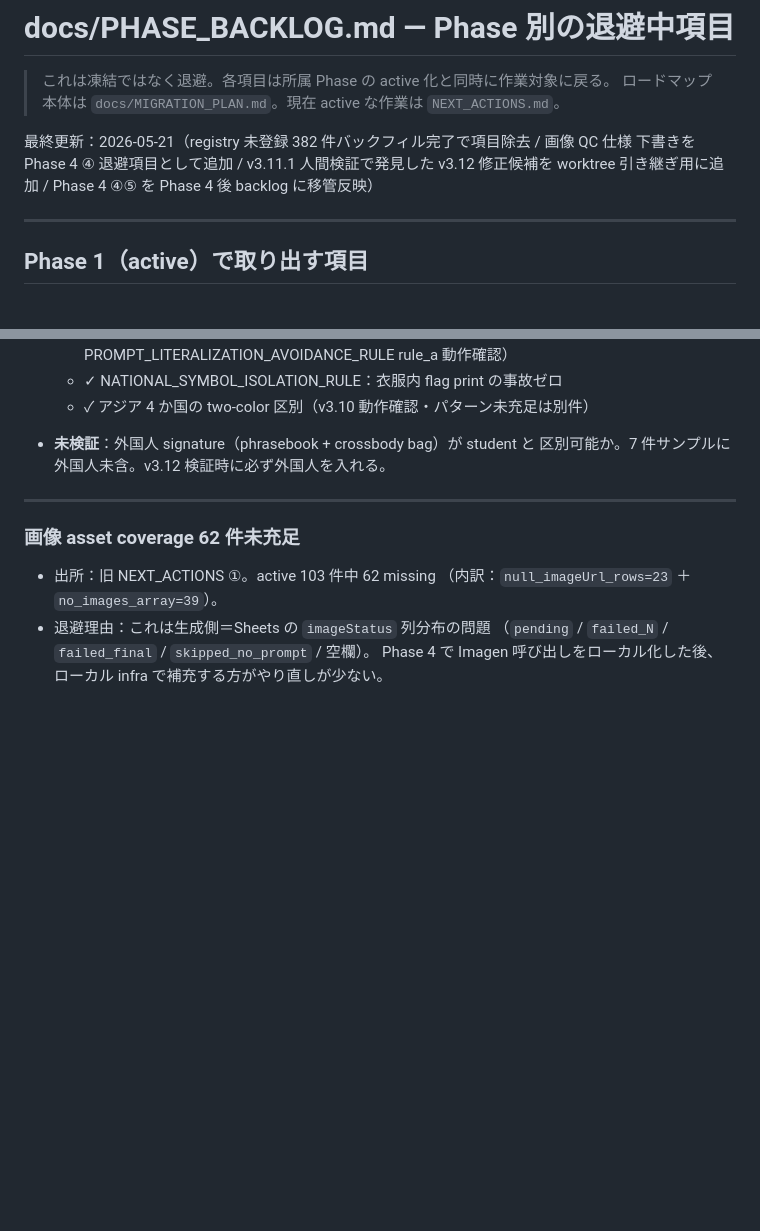
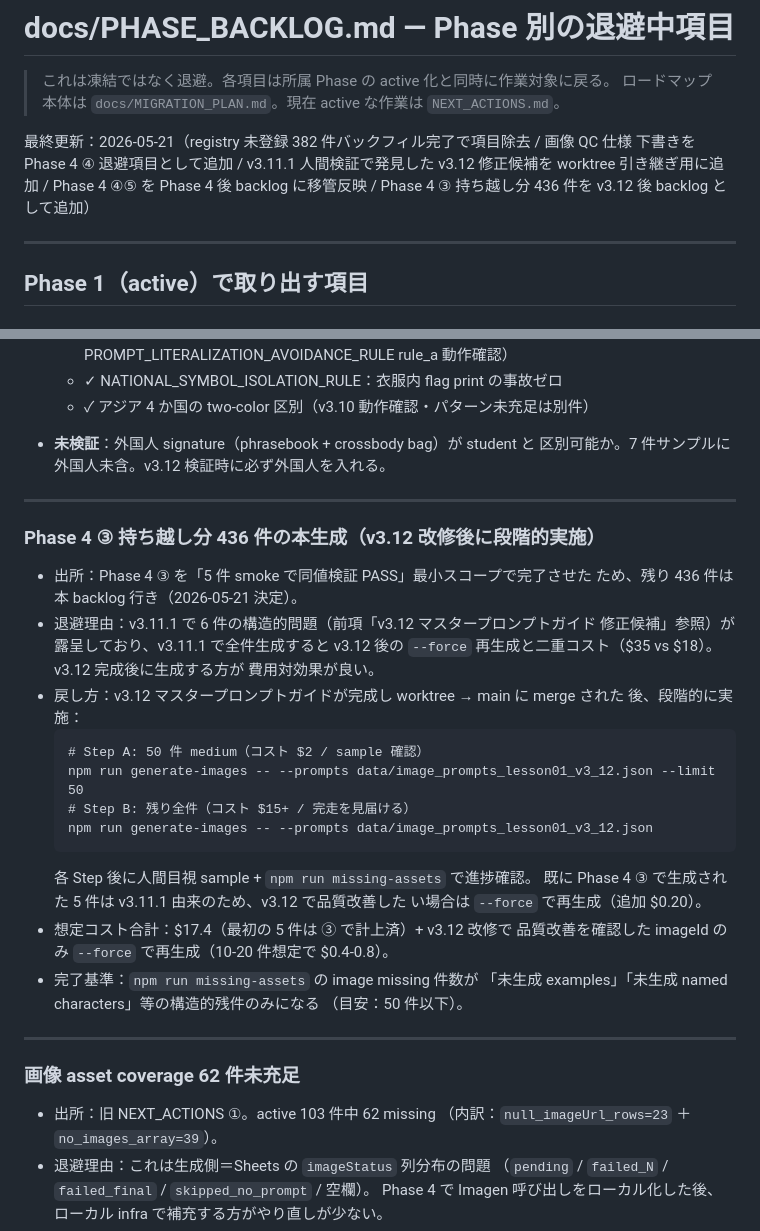
Before and after one commit to popJteacher/japanese-lesson-creator, a Markdown page: docs/PHASE_BACKLOG.md, 2 parts joined by grey strips. Rendered like a GitHub page; blank space fills up the shorter version.

````diff
--- a/docs/PHASE_BACKLOG.md
+++ b/docs/PHASE_BACKLOG.md
@@ -3,7 +3,7 @@
 > これは凍結ではなく退避。各項目は所属 Phase の active 化と同時に作業対象に戻る。
 > ロードマップ本体は `docs/MIGRATION_PLAN.md`。現在 active な作業は `NEXT_ACTIONS.md`。
 
-最終更新：2026-05-21（registry 未登録 382 件バックフィル完了で項目除去 / 画像 QC 仕様 下書きを Phase 4 ④ 退避項目として追加 / v3.11.1 人間検証で発見した v3.12 修正候補を worktree 引き継ぎ用に追加 / Phase 4 ④⑤ を Phase 4 後 backlog に移管反映）
+最終更新：2026-05-21（registry 未登録 382 件バックフィル完了で項目除去 / 画像 QC 仕様 下書きを Phase 4 ④ 退避項目として追加 / v3.11.1 人間検証で発見した v3.12 修正候補を worktree 引き継ぎ用に追加 / Phase 4 ④⑤ を Phase 4 後 backlog に移管反映 / Phase 4 ③ 持ち越し分 436 件を v3.12 後 backlog として追加）
 
 ---
 
@@ -294,6 +294,32 @@ stats.json + 決定したしきい値を `image-qc.mjs` 内の `CALIBRATION` con
 
 ---
 
+### Phase 4 ③ 持ち越し分 436 件の本生成（v3.12 改修後に段階的実施）
+- 出所：Phase 4 ③ を「5 件 smoke で同値検証 PASS」最小スコープで完了させた
+  ため、残り 436 件は本 backlog 行き（2026-05-21 決定）。
+- 退避理由：v3.11.1 で 6 件の構造的問題（前項「v3.12 マスタープロンプトガイド
+  修正候補」参照）が露呈しており、v3.11.1 で全件生成すると v3.12 後の
+  `--force` 再生成と二重コスト（$35 vs $18）。v3.12 完成後に生成する方が
+  費用対効果が良い。
+- 戻し方：v3.12 マスタープロンプトガイドが完成し worktree → main に merge された
+  後、段階的に実施：
+  ```
+  # Step A: 50 件 medium（コスト $2 / sample 確認）
+  npm run generate-images -- --prompts data/image_prompts_lesson01_v3_12.json --limit 50
+  # Step B: 残り全件（コスト $15+ / 完走を見届ける）
+  npm run generate-images -- --prompts data/image_prompts_lesson01_v3_12.json
+  ```
+  各 Step 後に人間目視 sample + `npm run missing-assets` で進捗確認。
+  既に Phase 4 ③ で生成された 5 件は v3.11.1 由来のため、v3.12 で品質改善した
+  い場合は `--force` で再生成（追加 $0.20）。
+- 想定コスト合計：$17.4（最初の 5 件は ③ で計上済）+ v3.12 改修で
+  品質改善を確認した imageId のみ `--force` で再生成（10-20 件想定で $0.4-0.8）。
+- 完了基準：`npm run missing-assets` の image missing 件数が
+  「未生成 examples」「未生成 named characters」等の構造的残件のみになる
+  （目安：50 件以下）。
+
+---
+
 ### 画像 asset coverage 62 件未充足
 - 出所：旧 NEXT_ACTIONS ①。active 103 件中 62 missing
   （内訳：`null_imageUrl_rows=23` ＋ `no_images_array=39`）。
````
Also changed, not shown: NEXT_ACTIONS.md (+19 -18 lines), docs/MIGRATION_PLAN.md (+7 -2 lines).
